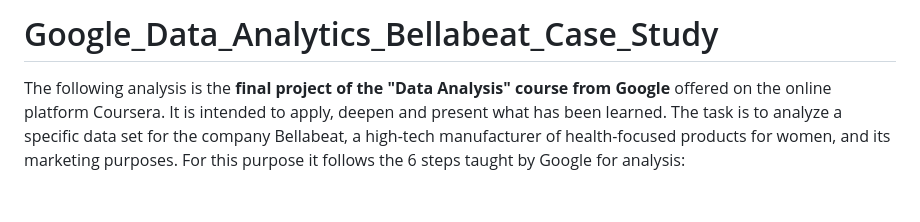
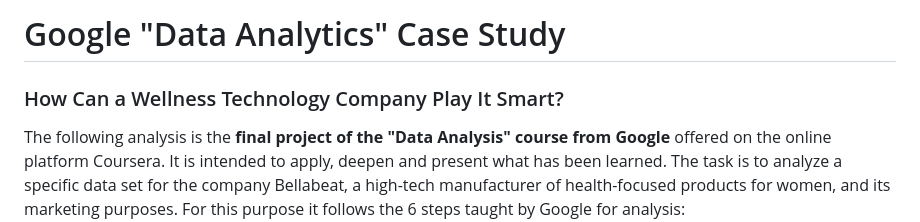
Before and after one commit to aaronsabellek/Google_Data_Analytics_Bellabeat_Case_Study, a Markdown page: README.md, the part around the change. Drawn GitHub-style; blank space fills up the shorter version.

```diff
--- a/README.md
+++ b/README.md
@@ -1,4 +1,5 @@
-# Google_Data_Analytics_Bellabeat_Case_Study
+# Google "Data Analytics" Case Study
+### How Can a Wellness Technology Company Play It Smart?
 
 The following analysis is the **final project of the "Data Analysis" course from Google** offered on the online platform Coursera. It is intended to apply, deepen and present what has been learned. The task is to analyze a specific data set for the company Bellabeat, a high-tech manufacturer of health-focused products for women, and its marketing purposes. For this purpose it follows the 6 steps taught by Google for analysis:
 
```
